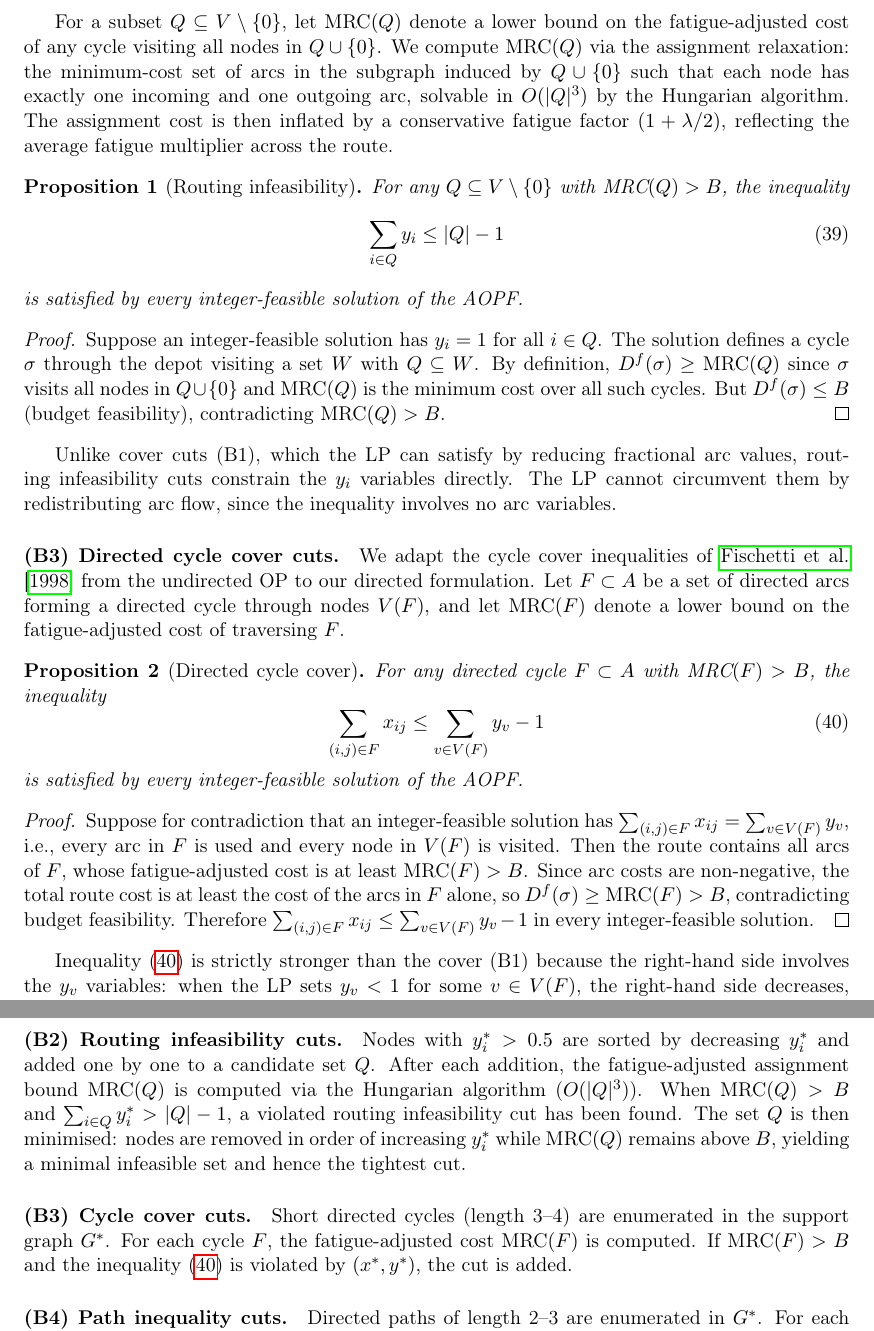
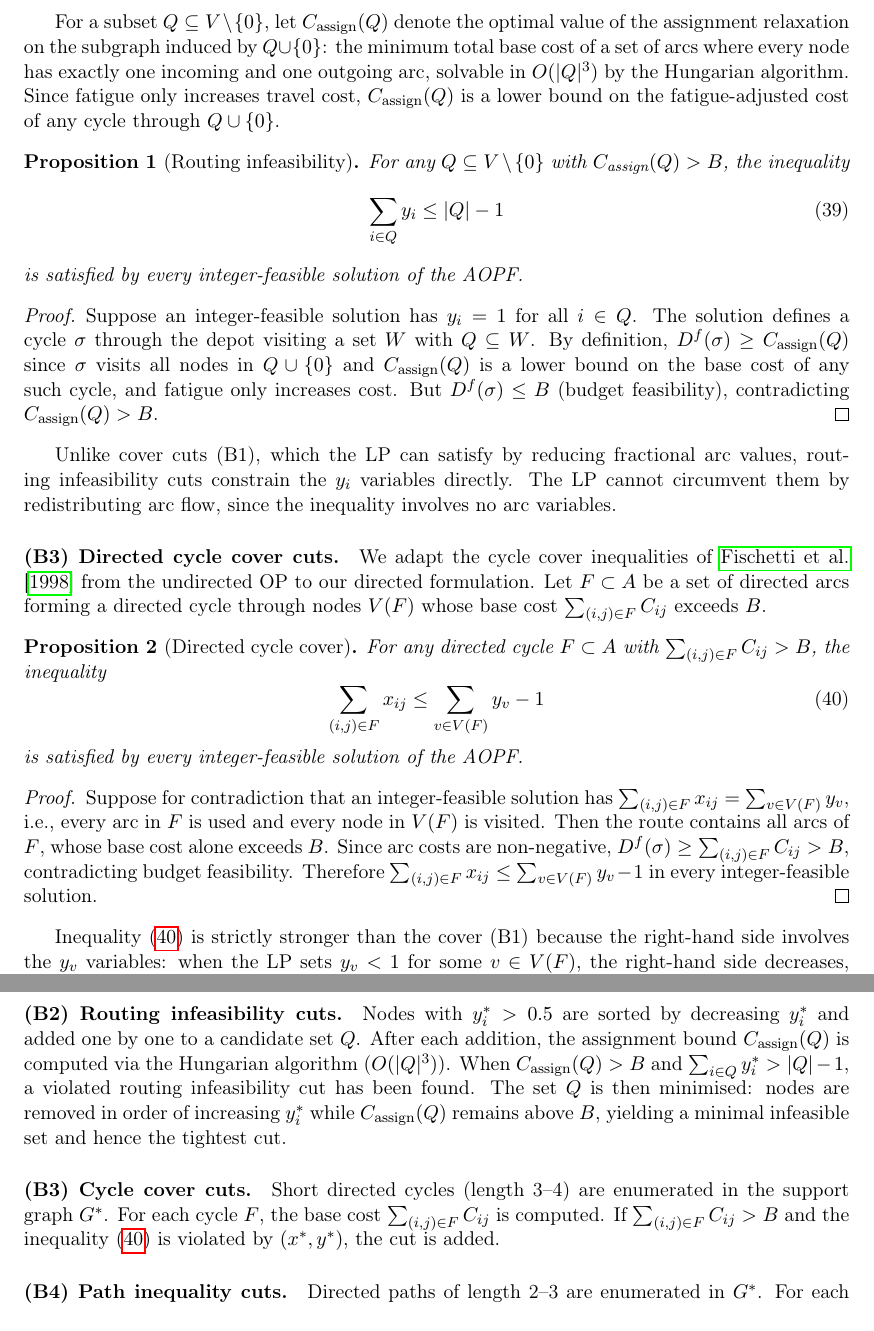
Before and after one commit to PabloAlmendralejo/Orienteering-Problem, a LaTeX paper (paper/orienteering_paper.tex): two parts of pages 11 and 13 of 25, joined at a grey line, cut at the place of the change. Compiled offline with pdfLaTeX.

Commit message:
Update paper: fix MRC to base assignment cost, add DOIs, restructure results, fix proofs

```diff
--- a/paper/orienteering_paper.tex
+++ b/paper/orienteering_paper.tex
@@ -511,13 +511,12 @@ Each cover can be \emph{lifted}: for arcs $e \notin \mathcal{C}$, a coefficient
 The cover cuts (B1) operate on arc variables $x_{ij}$, which the LP can soften through fractional values.
 We introduce a complementary family of inequalities defined purely on the node-visit variables $y_i$, exploiting the fact that certain subsets of nodes cannot all be visited within the budget regardless of the route chosen.
 
-For a subset $Q \subseteq V \setminus \{0\}$, let $\text{MRC}(Q)$ denote a lower bound on the fatigue-adjusted cost of any cycle visiting all nodes in $Q \cup \{0\}$.
-We compute $\text{MRC}(Q)$ via the assignment relaxation: the minimum-cost set of arcs in the subgraph induced by $Q \cup \{0\}$ such that each node has exactly one incoming and one outgoing arc, solvable in $O(|Q|^3)$ by the Hungarian algorithm.
-The assignment cost is then inflated by a conservative fatigue factor $(1 + \lambda/2)$, reflecting the average fatigue multiplier across the route.
+For a subset $Q \subseteq V \setminus \{0\}$, let $C_{\text{assign}}(Q)$ denote the optimal value of the assignment relaxation on the subgraph induced by $Q \cup \{0\}$: the minimum total base cost of a set of arcs where every node has exactly one incoming and one outgoing arc, solvable in $O(|Q|^3)$ by the Hungarian algorithm.
+Since fatigue only increases travel cost, $C_{\text{assign}}(Q)$ is a lower bound on the fatigue-adjusted cost of any cycle through $Q \cup \{0\}$.
 
 \begin{proposition}[Routing infeasibility]
 \label{prop:routing}
-For any $Q \subseteq V \setminus \{0\}$ with $\text{MRC}(Q) > B$, the inequality
+For any $Q \subseteq V \setminus \{0\}$ with $C_{\text{assign}}(Q) > B$, the inequality
 \begin{equation}
   \sum_{i \in Q} y_i \leq |Q| - 1
   \label{eq:routing_infeasibility}
@@ -528,8 +527,8 @@ is satisfied by every integer-feasible solution of the AOPF\@.
 \begin{proof}
 Suppose an integer-feasible solution has $y_i = 1$ for all $i \in Q$.
 The solution defines a cycle $\sigma$ through the depot visiting a set $W$ with $Q \subseteq W$.
-By definition, $D^f(\sigma) \geq \text{MRC}(Q)$ since $\sigma$ visits all nodes in $Q \cup \{0\}$ and $\text{MRC}(Q)$ is the minimum cost over all such cycles.
-But $D^f(\sigma) \leq B$ (budget feasibility), contradicting $\text{MRC}(Q) > B$.
+By definition, $D^f(\sigma) \geq C_{\text{assign}}(Q)$ since $\sigma$ visits all nodes in $Q \cup \{0\}$ and $C_{\text{assign}}(Q)$ is a lower bound on the base cost of any such cycle, and fatigue only increases cost.
+But $D^f(\sigma) \leq B$ (budget feasibility), contradicting $C_{\text{assign}}(Q) > B$.
 \end{proof}
 
 Unlike cover cuts (B1), which the LP can satisfy by reducing fractional arc values, routing infeasibility cuts constrain the $y_i$ variables directly.
@@ -537,11 +536,11 @@ The LP cannot circumvent them by redistributing arc flow, since the inequality i
 
 \paragraph{(B3) Directed cycle cover cuts.}
 We adapt the cycle cover inequalities of \citet{fischetti1998solving} from the undirected OP to our directed formulation.
-Let $F \subset A$ be a set of directed arcs forming a directed cycle through nodes $V(F)$, and let $\text{MRC}(F)$ denote a lower bound on the fatigue-adjusted cost of traversing $F$.
+Let $F \subset A$ be a set of directed arcs forming a directed cycle through nodes $V(F)$ whose base cost $\sum_{(i,j) \in F} C_{ij}$ exceeds $B$.
 
 \begin{proposition}[Directed cycle cover]
 \label{prop:cyclecover}
-For any directed cycle $F \subset A$ with $\text{MRC}(F) > B$, the inequality
+For any directed cycle $F \subset A$ with $\sum_{(i,j) \in F} C_{ij} > B$, the inequality
 \begin{equation}
   \sum_{(i,j) \in F} x_{ij} \leq \sum_{v \in V(F)} y_v - 1
   \label{eq:cycle_cover}
@@ -551,8 +550,8 @@ is satisfied by every integer-feasible solution of the AOPF\@.
 
 \begin{proof}
 Suppose for contradiction that an integer-feasible solution has $\sum_{(i,j) \in F} x_{ij} = \sum_{v \in V(F)} y_v$, i.e., every arc in $F$ is used and every node in $V(F)$ is visited.
-Then the route contains all arcs of $F$, whose fatigue-adjusted cost is at least $\text{MRC}(F) > B$.
-Since arc costs are non-negative, the total route cost is at least the cost of the arcs in $F$ alone, so $D^f(\sigma) \geq \text{MRC}(F) > B$, contradicting budget feasibility.
+Then the route contains all arcs of $F$, whose base cost alone exceeds $B$.
+Since arc costs are non-negative, $D^f(\sigma) \geq \sum_{(i,j) \in F} C_{ij} > B$, contradicting budget feasibility.
 Therefore $\sum_{(i,j) \in F} x_{ij} \leq \sum_{v \in V(F)} y_v - 1$ in every integer-feasible solution.
 \end{proof}
 
@@ -616,14 +615,14 @@ This produces smaller covers---fewer arcs are needed to exceed $B$---yielding ti
 
 \paragraph{(B2) Routing infeasibility cuts.}
 Nodes with $y_i^* > 0.5$ are sorted by decreasing $y_i^*$ and added one by one to a candidate set $Q$.
-After each addition, the fatigue-adjusted assignment bound $\text{MRC}(Q)$ is computed via the Hungarian algorithm ($O(|Q|^3)$).
-When $\text{MRC}(Q) > B$ and $\sum_{i \in Q} y_i^* > |Q| - 1$, a violated routing infeasibility cut has been found.
-The set $Q$ is then minimised: nodes are removed in order of increasing $y_i^*$ while $\text{MRC}(Q)$ remains above $B$, yielding a minimal infeasible set and hence the tightest cut.
+After each addition, the assignment bound $C_{\text{assign}}(Q)$ is computed via the Hungarian algorithm ($O(|Q|^3)$).
+When $C_{\text{assign}}(Q) > B$ and $\sum_{i \in Q} y_i^* > |Q| - 1$, a violated routing infeasibility cut has been found.
+The set $Q$ is then minimised: nodes are removed in order of increasing $y_i^*$ while $C_{\text{assign}}(Q)$ remains above $B$, yielding a minimal infeasible set and hence the tightest cut.
 
 \paragraph{(B3) Cycle cover cuts.}
 Short directed cycles (length 3--4) are enumerated in the support graph $G^*$.
-For each cycle $F$, the fatigue-adjusted cost $\text{MRC}(F)$ is computed.
-If $\text{MRC}(F) > B$ and the inequality~\eqref{eq:cycle_cover} is violated by $(x^*, y^*)$, the cut is added.
+For each cycle $F$, the base cost $\sum_{(i,j) \in F} C_{ij}$ is computed.
+If $\sum_{(i,j) \in F} C_{ij} > B$ and the inequality~\eqref{eq:cycle_cover} is violated by $(x^*, y^*)$, the cut is added.
 
 \paragraph{(B4) Path inequality cuts.}
 Directed paths of length 2--3 are enumerated in $G^*$.
```
Also changed, not shown: paper/orienteering_paper.tex (12 more changed lines).
